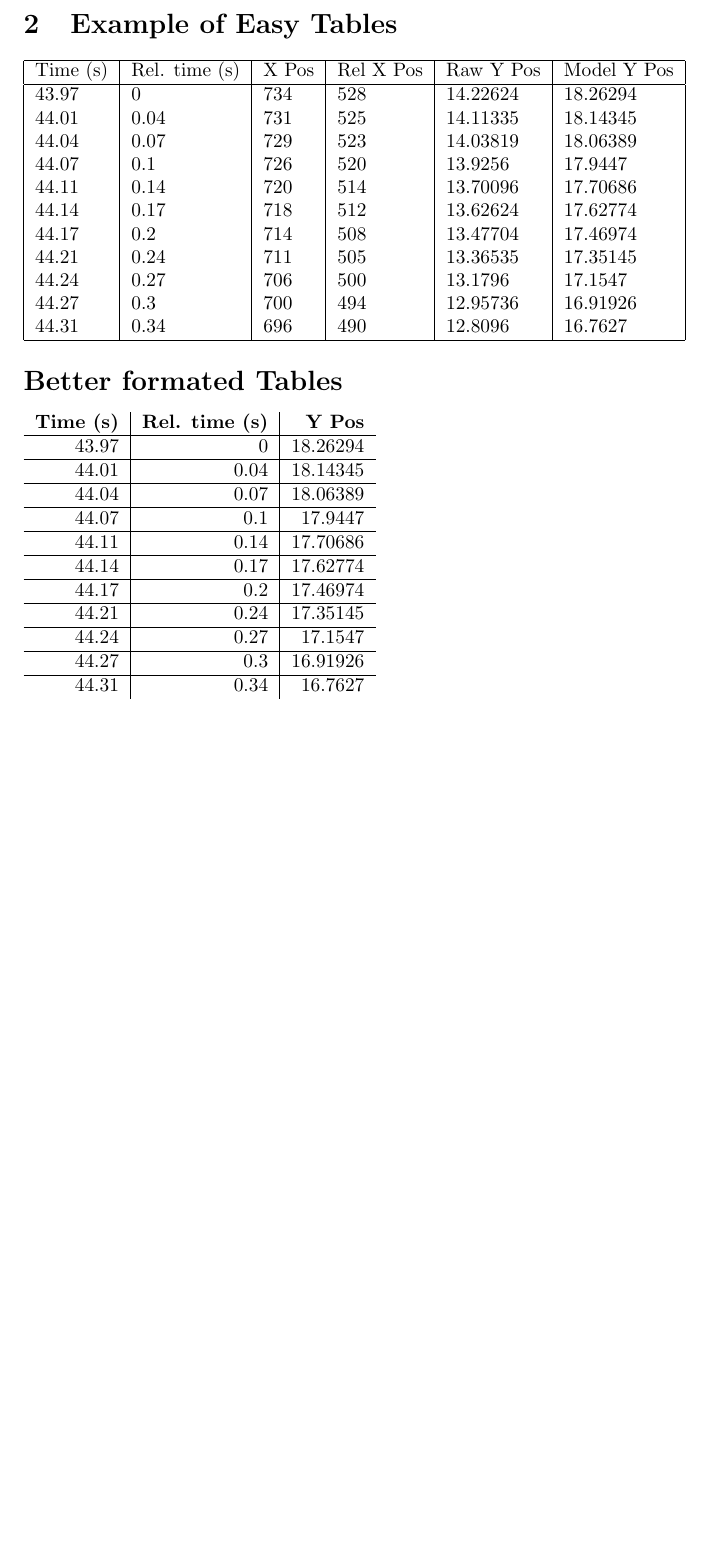
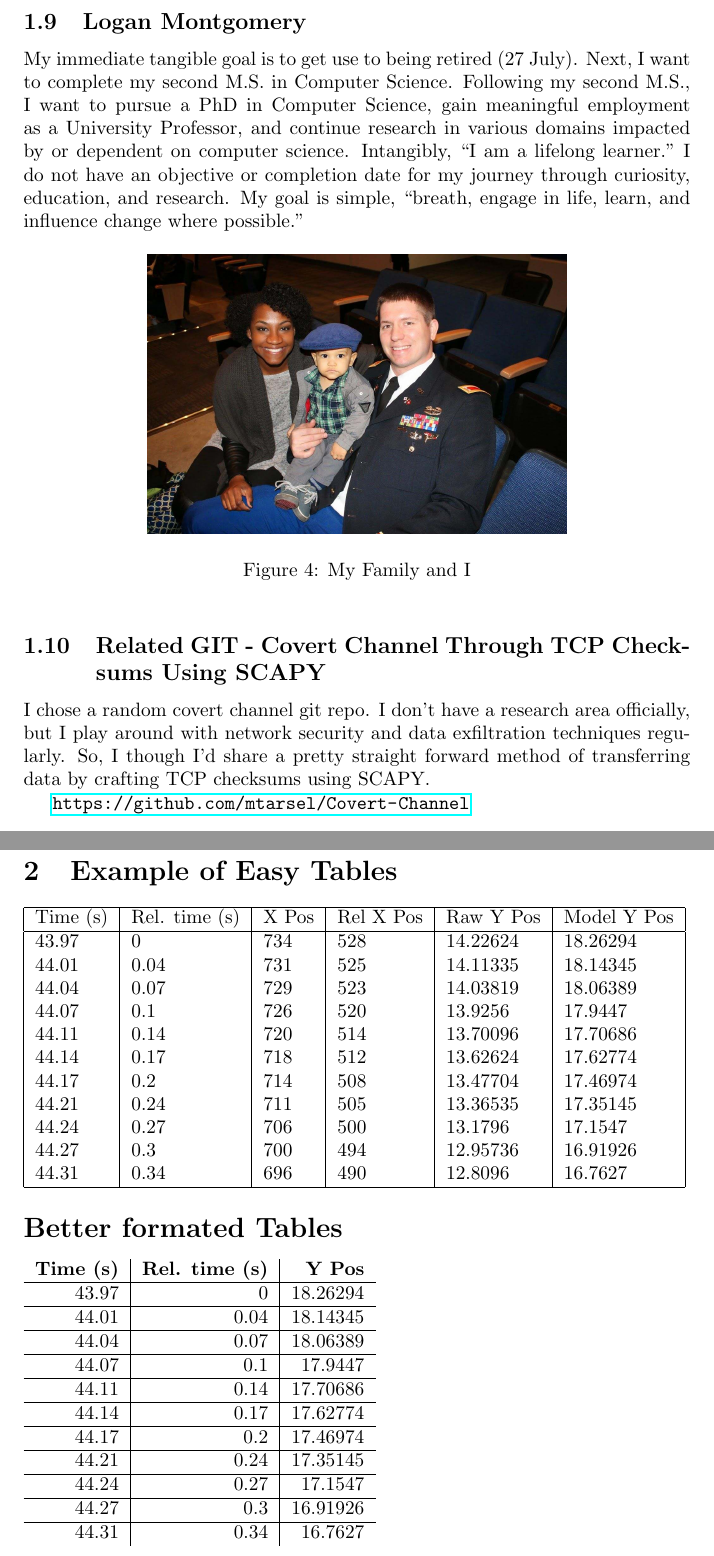
Before and after one commit to rmanjones/A3-CS6000-F21, a LaTeX problem sheet (Assignment3.tex, which reads Montgomery.tex): part of page 9 of 9 before the commit and two parts of pages 9 and 10 of 10 after it, the two joined at a grey line, cut at the place of the change, the shorter picture padded with empty space. Compiled offline with pdfLaTeX.

Commit message:
Montgomery Additions

```diff
--- a/Assignment3.tex
+++ b/Assignment3.tex
@@ -16,6 +16,7 @@
 \include{Wesley}
 \include{lew}
 \include{Nielsen}
+\include{Montgomery}
 
 \section{Example of Easy Tables}
 \csvautotabular{test.csv}
--- /dev/null
+++ b/Montgomery.tex
@@ -0,0 +1,14 @@
+\subsection{Logan Montgomery}
+My immediate tangible goal is to get use to being retired (27 July).  Next, I want to complete my second M.S. in Computer Science.  Following my second M.S., I want to pursue a PhD in Computer Science, gain meaningful employment as a University Professor, and continue research in various domains impacted by or dependent on computer science.  Intangibly, “I am a lifelong learner.”  I do not have an objective or completion date for my journey through curiosity, education, and research.  My goal is simple, “breath, engage in life, learn, and influence change where possible.”
+
+\begin{figure}[ht]
+	\centering
+    \includegraphics[width=3in]{myimage}
+    \caption{My Family and I}
+    \label{fig:My Family and I}
+\end{figure}
+
+\subsection{Related GIT - Covert Channel Through TCP Checksums Using SCAPY}
+I chose a random covert channel git repo.  I don't have a research area officially, but I play around with network security and data exfiltration techniques regularly.  So, I though I'd share a pretty straight forward method of transferring data by crafting TCP checksums using SCAPY.
+
+\url{https://github.com/mtarsel/Covert-Channel}
```
Also changed, not shown: Assignment3.pdf (added), myimage.jpg (added), 9 other files.
